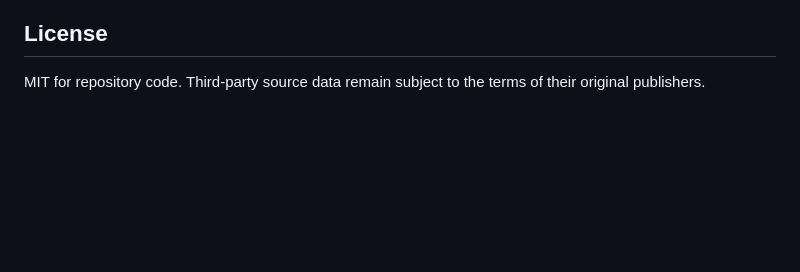
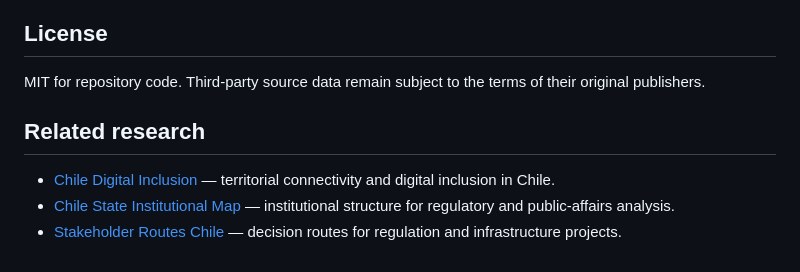
Before and after one commit to selguetagodoy/latin-america-digital-infrastructure, a Markdown page: README.md, the part around the change. Drawn GitHub-style; blank space fills up the shorter version.

Commit message:
Cross-link related research projects

```diff
--- a/README.md
+++ b/README.md
@@ -86,3 +86,9 @@ Profiles: [GitHub](https://github.com/selguetagodoy) · [LinkedIn](https://cl.li
 ## License
 
 MIT for repository code. Third-party source data remain subject to the terms of their original publishers.
+
+## Related research
+
+- [Chile Digital Inclusion](https://selguetagodoy.github.io/dataset-chile-digital-inclusion.html) — territorial connectivity and digital inclusion in Chile.
+- [Chile State Institutional Map](https://selguetagodoy.github.io/dataset-chile-state-institutional-map.html) — institutional structure for regulatory and public-affairs analysis.
+- [Stakeholder Routes Chile](https://selguetagodoy.github.io/dataset-stakeholder-routes-chile.html) — decision routes for regulation and infrastructure projects.
```
